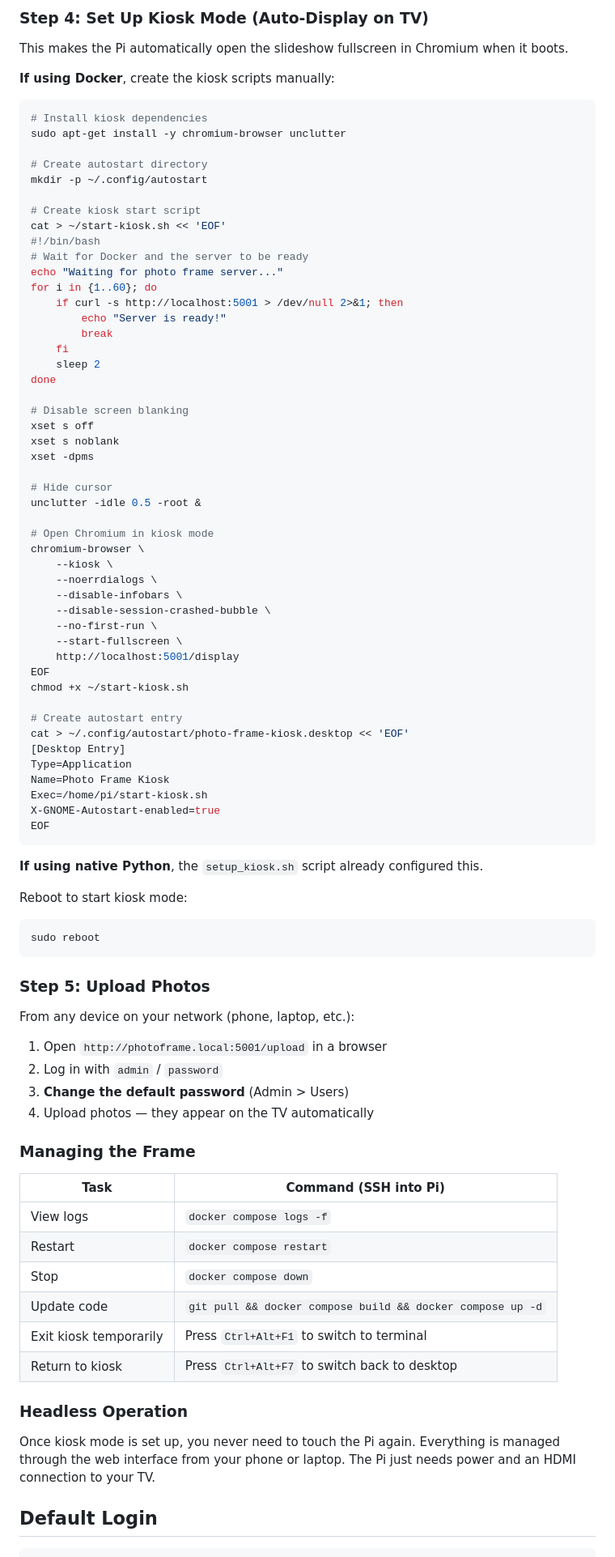
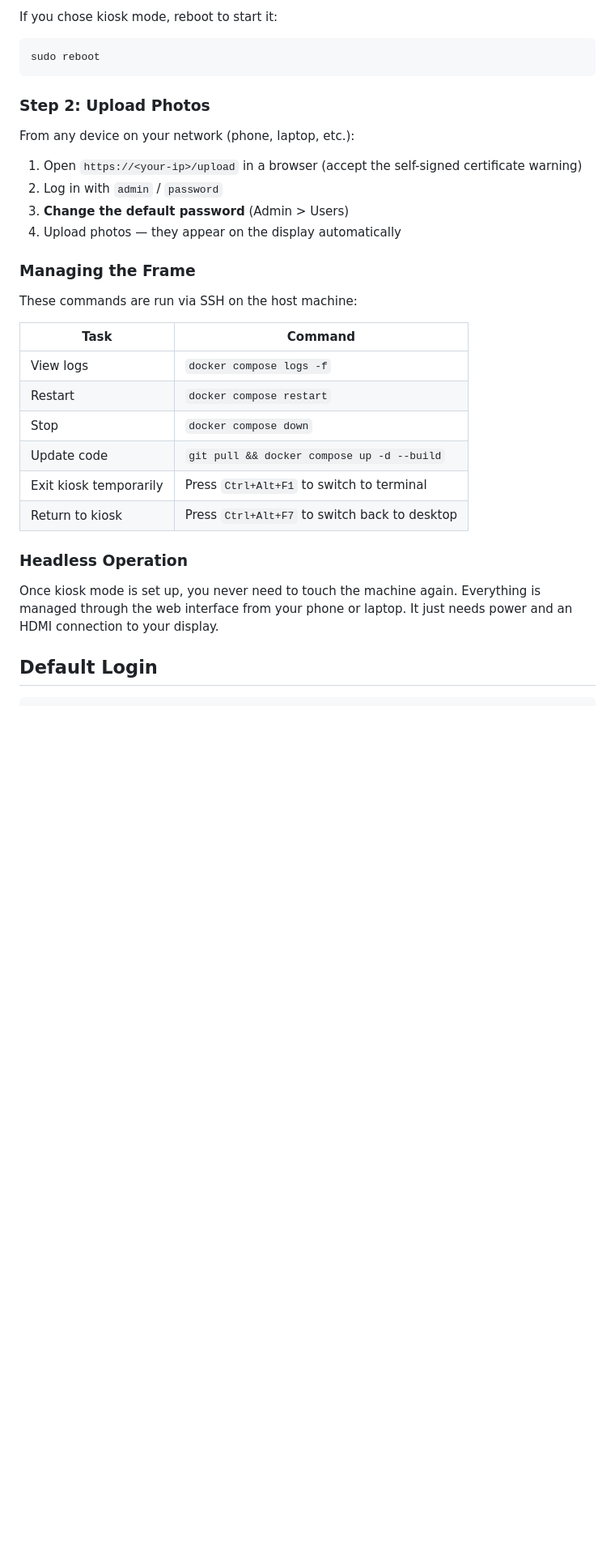
Before and after one commit to abwagner/pi-photo-frame, a Markdown page: README.md, the part around one of its changes. Shown at 81% size. GitHub-like rendering; blank space fills up the shorter version.

Commit message:
Update README for new configuration

````diff
--- a/README.md
+++ b/README.md
@@ -120,90 +52,34 @@ This installs dependencies, creates a systemd service (auto-starts on boot), and
-### Step 4: Set Up Kiosk Mode (Auto-Display on TV)
-
-This makes the Pi automatically open the slideshow fullscreen in Chromium when it boots.
-
-**If using Docker**, create the kiosk scripts manually:
-
-```bash
-# Install kiosk dependencies
-sudo apt-get install -y chromium-browser unclutter
-
-# Create autostart directory
-mkdir -p ~/.config/autostart
-
-# Create kiosk start script
-cat > ~/start-kiosk.sh << 'EOF'
-#!/bin/bash
-# Wait for Docker and the server to be ready
-echo "Waiting for photo frame server..."
-for i in {1..60}; do
-    if curl -s http://localhost:5001 > /dev/null 2>&1; then
-        echo "Server is ready!"
-        break
-    fi
-    sleep 2
-done
-
-# Disable screen blanking
-xset s off
-xset s noblank
-xset -dpms
-
-# Hide cursor
-unclutter -idle 0.5 -root &
-
-# Open Chromium in kiosk mode
-chromium-browser \
-    --kiosk \
-    --noerrdialogs \
-    --disable-infobars \
-    --disable-session-crashed-bubble \
-    --no-first-run \
-    --start-fullscreen \
-    http://localhost:5001/display
-EOF
-chmod +x ~/start-kiosk.sh
-
-# Create autostart entry
-cat > ~/.config/autostart/photo-frame-kiosk.desktop << 'EOF'
-[Desktop Entry]
-Type=Application
-Name=Photo Frame Kiosk
-Exec=/home/pi/start-kiosk.sh
-X-GNOME-Autostart-enabled=true
-EOF
-```
-
-**If using native Python**, the `setup_kiosk.sh` script already configured this.
-
-Reboot to start kiosk mode:
+If you chose kiosk mode, reboot to start it:
 
 ```bash
 sudo reboot
 ```
 
-### Step 5: Upload Photos
+### Step 2: Upload Photos
 
 From any device on your network (phone, laptop, etc.):
 
-1. Open `http://photoframe.local:5001/upload` in a browser
+1. Open `https://<your-ip>/upload` in a browser (accept the self-signed certificate warning)
 2. Log in with `admin` / `password`
 3. **Change the default password** (Admin > Users)
-4. Upload photos — they appear on the TV automatically
+4. Upload photos — they appear on the display automatically
 
 ### Managing the Frame
 
-| Task | Command (SSH into Pi) |
-|------|----------------------|
+These commands are run via SSH on the host machine:
+
+| Task | Command |
+|------|---------|
 | View logs | `docker compose logs -f` |
 | Restart | `docker compose restart` |
 | Stop | `docker compose down` |
-| Update code | `git pull && docker compose build && docker compose up -d` |
+| Update code | `git pull && docker compose up -d --build` |
 | Exit kiosk temporarily | Press `Ctrl+Alt+F1` to switch to terminal |
 | Return to kiosk | Press `Ctrl+Alt+F7` to switch back to desktop |
 
 ### Headless Operation
 
-Once kiosk mode is set up, you never need to touch the Pi again. Everything is managed through the web interface from your phone or laptop. The Pi just needs power and an HDMI connection to your TV.
+Once kiosk mode is set up, you never need to touch the machine again. Everything is managed through the web interface from your phone or laptop. It just needs power and an HDMI connection to your display.
 
 ## Default Login
 
````
Also changed, not shown: other parts of README.md (+55 -102 lines).
